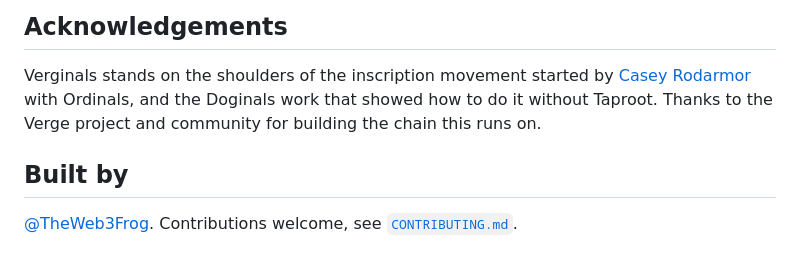
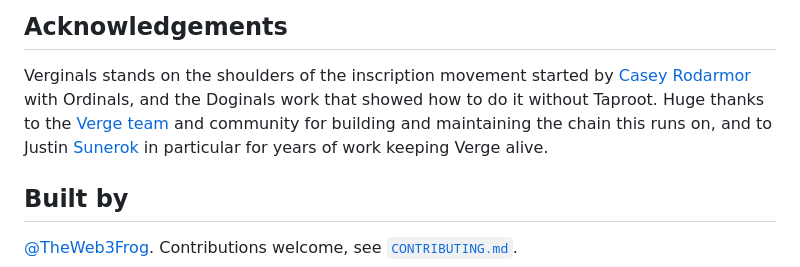
Before and after one commit to TheWeb3Frog/Verginals, a Markdown page: README.md, the part around the change. Drawn GitHub-style.

Commit message:
Credit the Verge team and Sunerok in the readme
Link the Verge team page and thank Justin for keeping the chain running.

```diff
--- a/README.md
+++ b/README.md
@@ -114,8 +114,11 @@ spec in [`spec/`](spec/) for protocol details.
 
 Verginals stands on the shoulders of the inscription movement started by
 [Casey Rodarmor](https://github.com/casey) with Ordinals, and the Doginals work
-that showed how to do it without Taproot. Thanks to the Verge project and
-community for building the chain this runs on.
+that showed how to do it without Taproot. Huge thanks to the
+[Verge team](https://vergecurrency.com/verge-team) and community for building and
+maintaining the chain this runs on, and to Justin
+[Sunerok](https://github.com/justinvforvendetta) in particular for years of work
+keeping Verge alive.
 
 ## Built by
 
```
